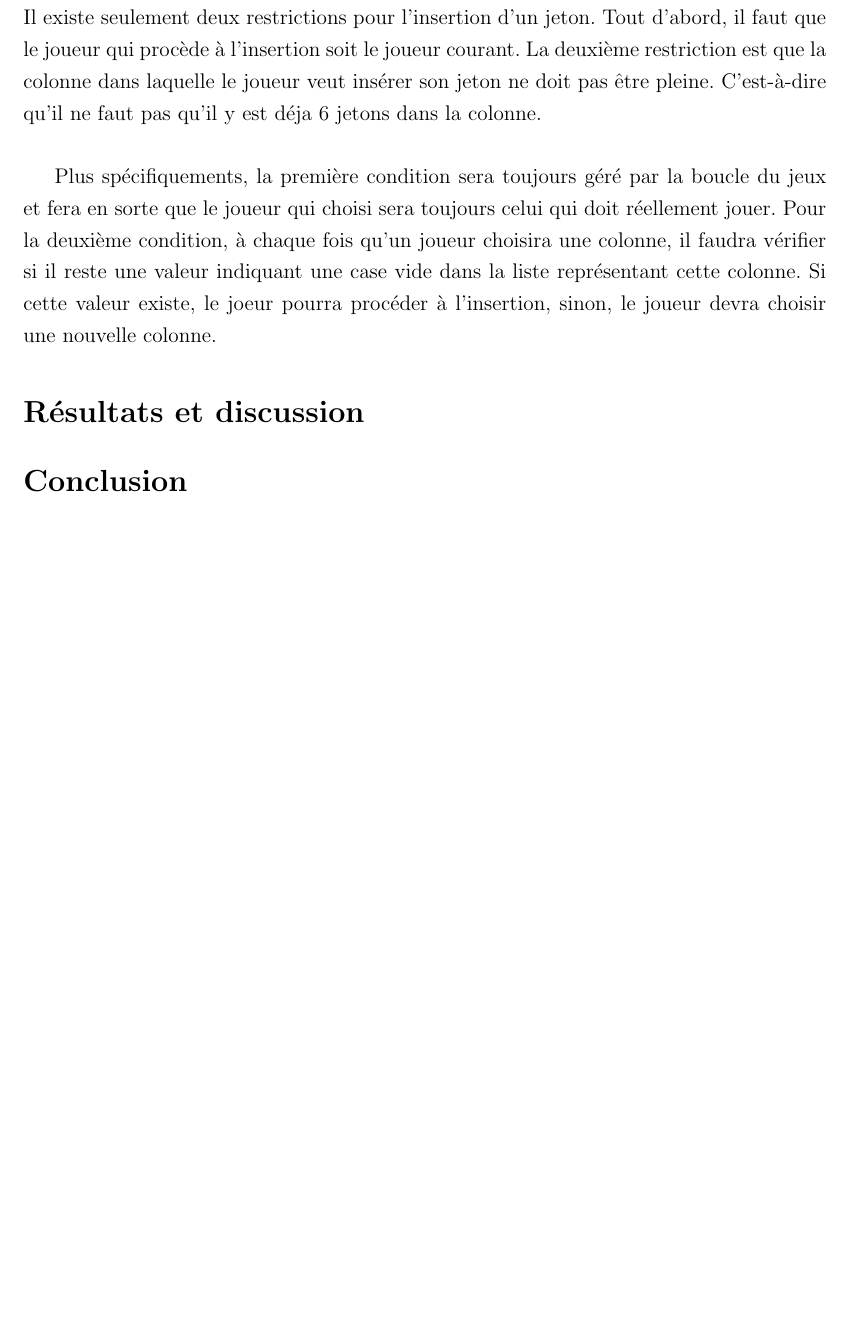
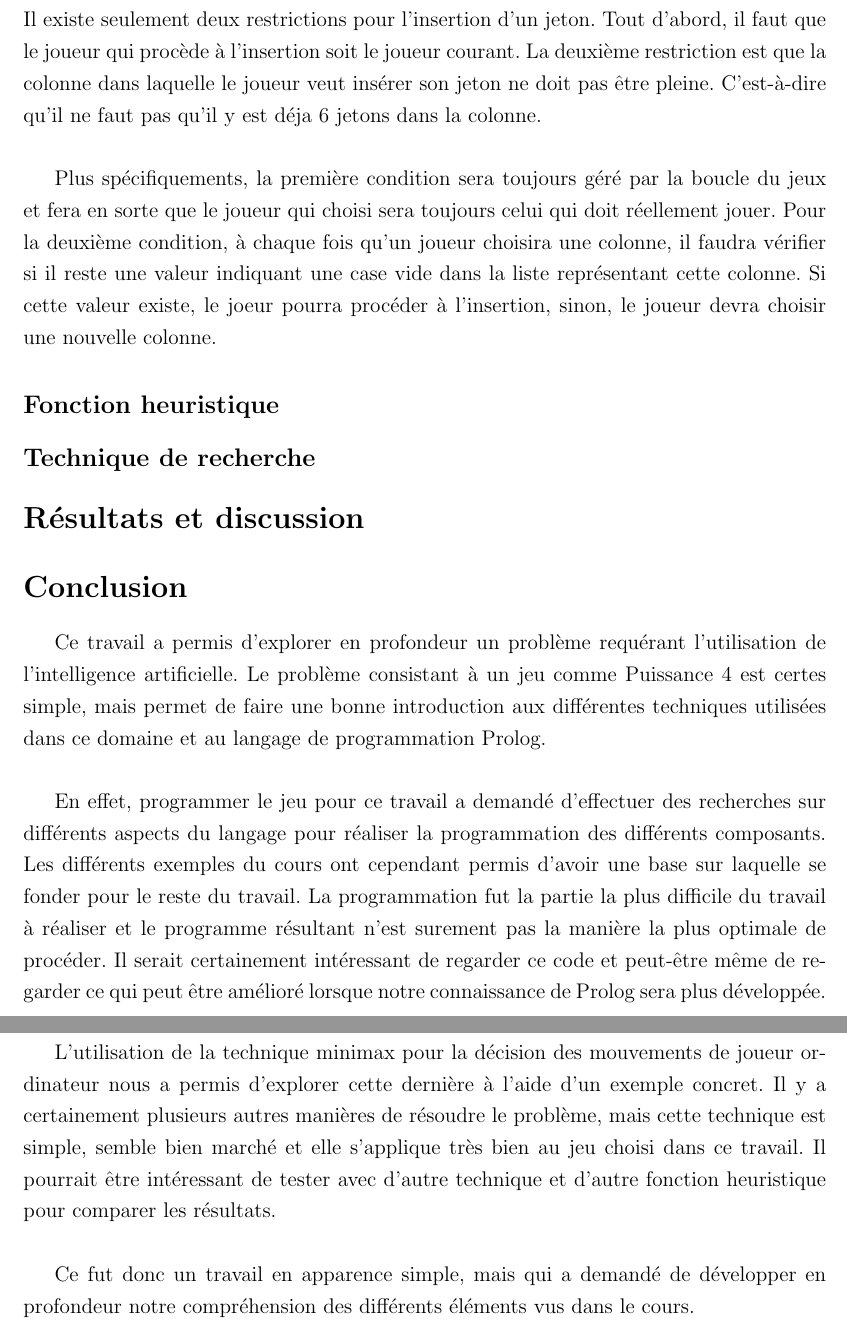
Before and after one commit to JayLap/connect4_tp, a LaTeX document (Connect4.tex): part of page 3 of 3 before the commit and two parts of pages 3 and 4 of 4 after it, the two joined at a grey line, cut so that both start at the same text, the shorter picture padded with empty space. Compiled offline with pdfLaTeX.

Commit message:
Ajout de la conclusion

```diff
--- a/Connect4.tex
+++ b/Connect4.tex
@@ -58,9 +58,22 @@ Le seul mouvement du jeux est l'insertion d'un jeton dans l'une des colonnes du
 
 Plus spécifiquements, la première condition sera toujours géré par la boucle du jeux  et fera en sorte que le joueur qui choisi sera toujours celui qui doit réellement jouer. Pour la deuxième condition, à chaque fois qu'un joueur choisira une colonne, il faudra vérifier si il reste une valeur indiquant une case vide dans la liste représentant cette colonne. Si cette valeur existe, le joeur pourra procéder à l'insertion, sinon, le joueur devra choisir une nouvelle colonne.
 
+\subsection*{Fonction heuristique}
+
+
+\subsection*{Technique de recherche}
+
+
 \section*{Résultats et discussion}
 
+
 \section*{Conclusion}
-%résumé du travail accompli et ce que vous auriez pu ou aimé faire de plus
+Ce travail a permis d’explorer en profondeur un problème requérant l’utilisation de l’intelligence artificielle. Le problème consistant à un jeu comme Puissance 4 est certes simple, mais permet de faire une bonne introduction aux différentes techniques utilisées dans ce domaine et au langage de programmation Prolog.\\
+
+En effet, programmer le jeu pour ce travail a demandé d’effectuer des recherches sur différents aspects du langage pour réaliser la programmation des différents composants. Les différents exemples du cours ont cependant permis d’avoir une base sur laquelle se fonder pour le reste du travail. La programmation fut la partie la plus difficile du travail à réaliser et le programme résultant n’est surement pas la manière la plus optimale de procéder. Il serait certainement intéressant de regarder ce code et peut-être même de regarder ce qui peut être amélioré lorsque notre connaissance de Prolog sera plus développée. \\
+
+L’utilisation de la technique minimax pour la décision des mouvements de joueur ordinateur nous a permis d’explorer cette dernière à l’aide d’un exemple concret. Il y a certainement plusieurs autres manières de résoudre le problème, mais cette technique est simple, semble bien marché et elle s’applique très bien au jeu choisi dans ce travail. Il pourrait être intéressant de tester avec d’autre technique et d’autre fonction heuristique pour comparer les résultats.\\
+
+Ce fut donc un travail en apparence simple, mais qui a demandé de développer en profondeur notre compréhension des différents éléments vus dans le cours.
 
 \end{document}
```
